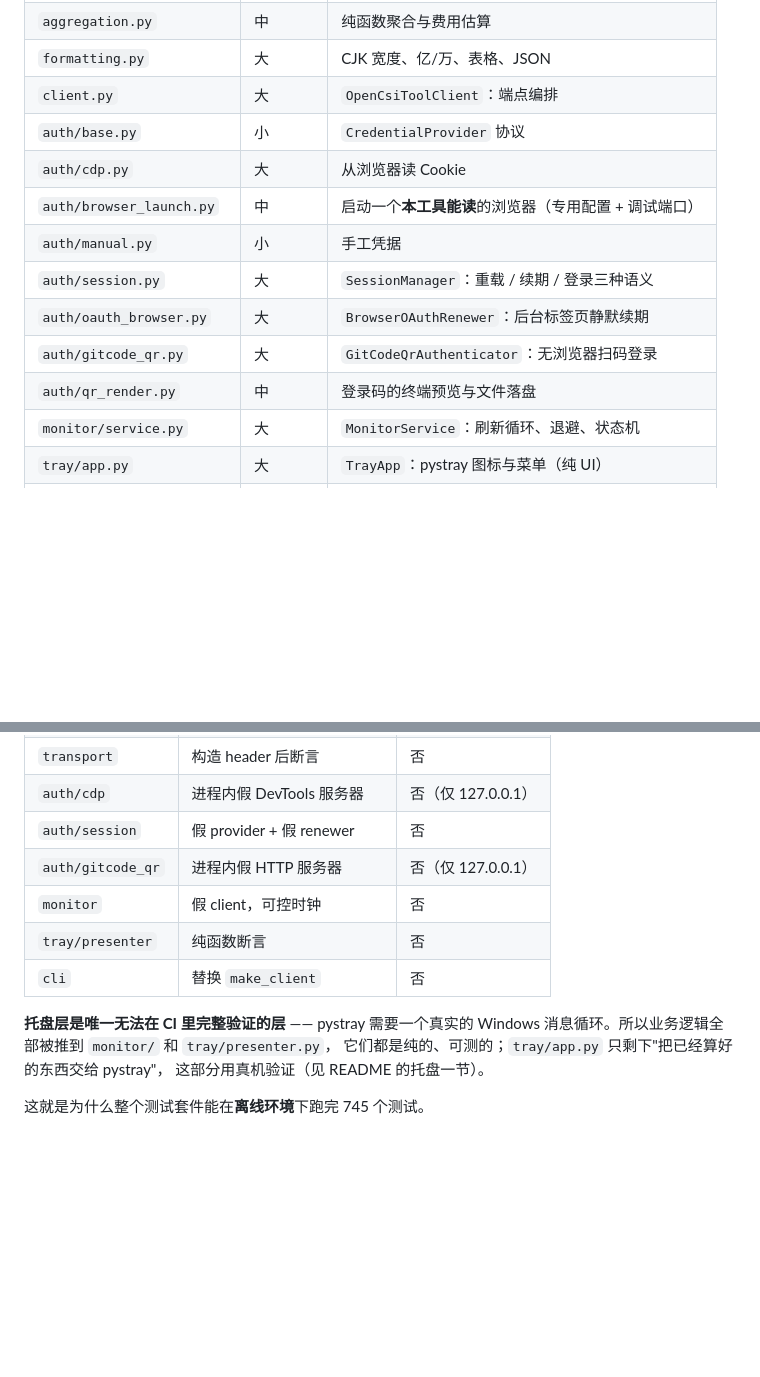
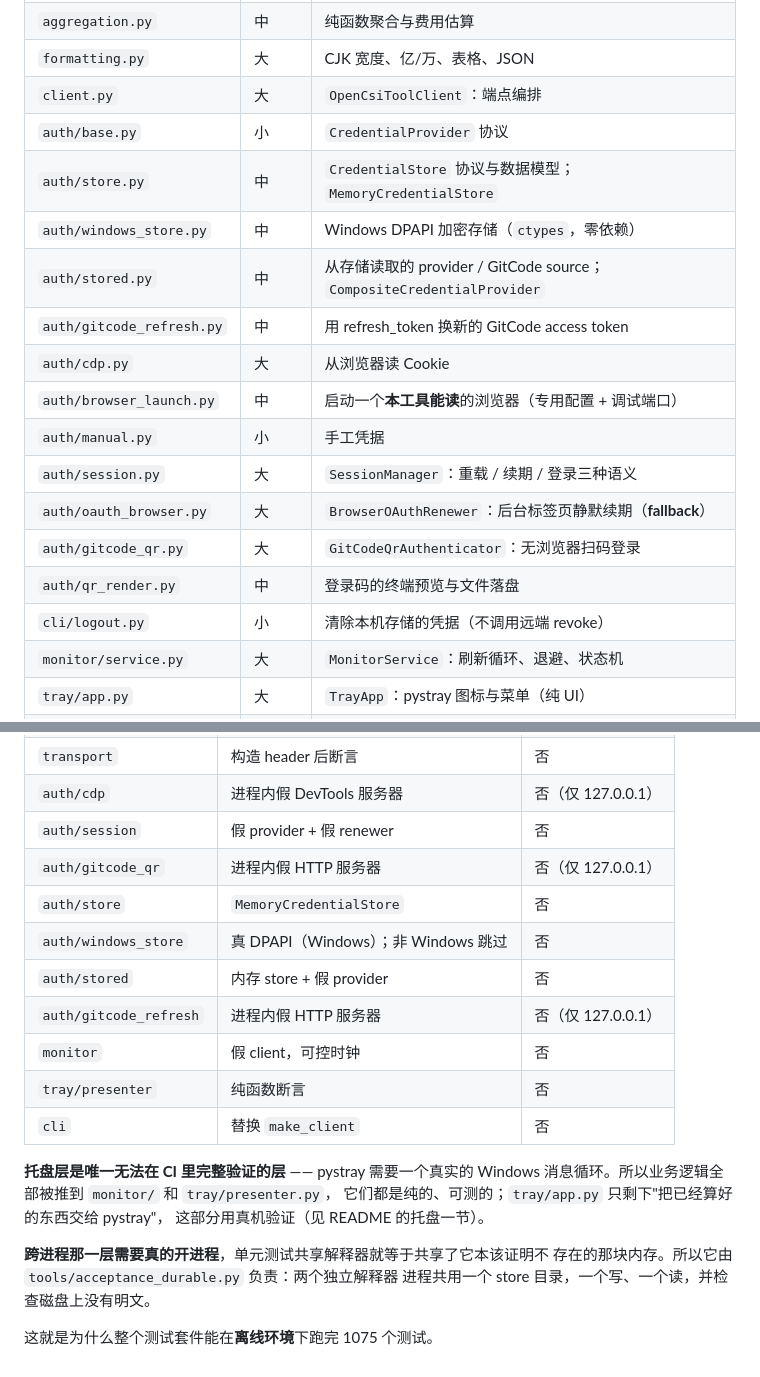
Before and after one commit to jingchangshi/OpenCSIToolMonitor, a Markdown page: docs/architecture.md, 2 parts joined by grey strips. Rendered like a GitHub page; blank space fills up the shorter version.

Commit message:
docs(architecture): list the new auth modules and the cross-process layer
The module table stopped at auth/qr_render.py, so store.py, windows_store.py,
stored.py and gitcode_refresh.py were absent from the one document that says what
each file is for. cli/logout.py was missing for the same reason.

The testability table gains the new layers, plus the honest note about the one
layer unit tests structurally cannot cover: a test that shares an interpreter
shares the memory it is supposed to be proving the absence of, which is why the
cross-process property is checked by tools/acceptance_durable.py with two real
processes instead.

```diff
--- a/docs/architecture.md
+++ b/docs/architecture.md
@@ -282,13 +282,18 @@ display_width("使用中")  # → 6，不是 3
 | `formatting.py` | 大 | CJK 宽度、亿/万、表格、JSON |
 | `client.py` | 大 | `OpenCsiToolClient`：端点编排 |
 | `auth/base.py` | 小 | `CredentialProvider` 协议 |
+| `auth/store.py` | 中 | `CredentialStore` 协议与数据模型；`MemoryCredentialStore` |
+| `auth/windows_store.py` | 中 | Windows DPAPI 加密存储（`ctypes`，零依赖） |
+| `auth/stored.py` | 中 | 从存储读取的 provider / GitCode source；`CompositeCredentialProvider` |
+| `auth/gitcode_refresh.py` | 中 | 用 refresh_token 换新的 GitCode access token |
 | `auth/cdp.py` | 大 | 从浏览器读 Cookie |
 | `auth/browser_launch.py` | 中 | 启动一个**本工具能读**的浏览器（专用配置 + 调试端口） |
 | `auth/manual.py` | 小 | 手工凭据 |
 | `auth/session.py` | 大 | `SessionManager`：重载 / 续期 / 登录三种语义 |
-| `auth/oauth_browser.py` | 大 | `BrowserOAuthRenewer`：后台标签页静默续期 |
+| `auth/oauth_browser.py` | 大 | `BrowserOAuthRenewer`：后台标签页静默续期（**fallback**） |
 | `auth/gitcode_qr.py` | 大 | `GitCodeQrAuthenticator`：无浏览器扫码登录 |
 | `auth/qr_render.py` | 中 | 登录码的终端预览与文件落盘 |
+| `cli/logout.py` | 小 | 清除本机存储的凭据（不调用远端 revoke） |
 | `monitor/service.py` | 大 | `MonitorService`：刷新循环、退避、状态机 |
 | `tray/app.py` | 大 | `TrayApp`：pystray 图标与菜单（纯 UI） |
 | `tray/presenter.py` | 中 | 快照 → 文案 / 菜单的纯函数 |
@@ -313,6 +318,10 @@ display_width("使用中")  # → 6，不是 3
 | `auth/cdp` | 进程内假 DevTools 服务器 | 否（仅 127.0.0.1） |
 | `auth/session` | 假 provider + 假 renewer | 否 |
 | `auth/gitcode_qr` | 进程内假 HTTP 服务器 | 否（仅 127.0.0.1） |
+| `auth/store` | `MemoryCredentialStore` | 否 |
+| `auth/windows_store` | 真 DPAPI（Windows）；非 Windows 跳过 | 否 |
+| `auth/stored` | 内存 store + 假 provider | 否 |
+| `auth/gitcode_refresh` | 进程内假 HTTP 服务器 | 否（仅 127.0.0.1） |
 | `monitor` | 假 client，可控时钟 | 否 |
 | `tray/presenter` | 纯函数断言 | 否 |
 | `cli` | 替换 `make_client` | 否 |
@@ -322,4 +331,8 @@ Windows 消息循环。所以业务逻辑全部被推到 `monitor/` 和 `tray/pr
 它们都是纯的、可测的；`tray/app.py` 只剩下"把已经算好的东西交给 pystray"，
 这部分用真机验证（见 README 的托盘一节）。
 
-这就是为什么整个测试套件能在**离线环境**下跑完 745 个测试。
+**跨进程那一层需要真的开进程**，单元测试共享解释器就等于共享了它本该证明不
+存在的那块内存。所以它由 `tools/acceptance_durable.py` 负责：两个独立解释器
+进程共用一个 store 目录，一个写、一个读，并检查磁盘上没有明文。
+
+这就是为什么整个测试套件能在**离线环境**下跑完 1075 个测试。
```
